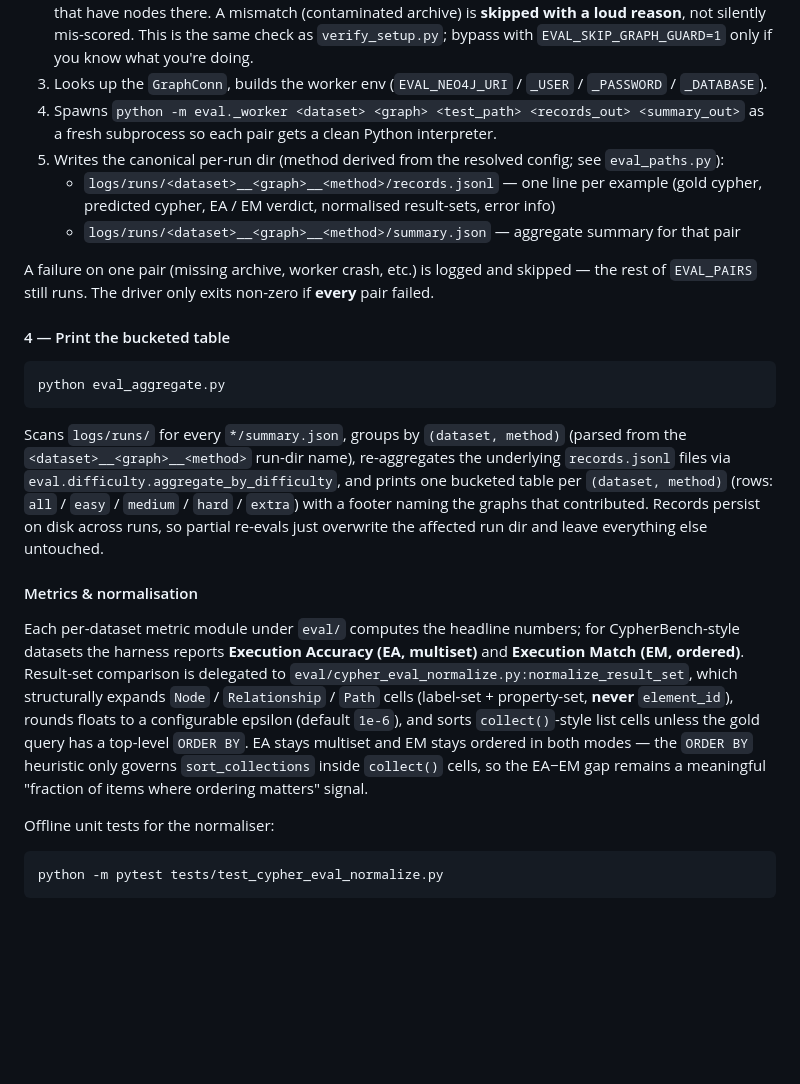
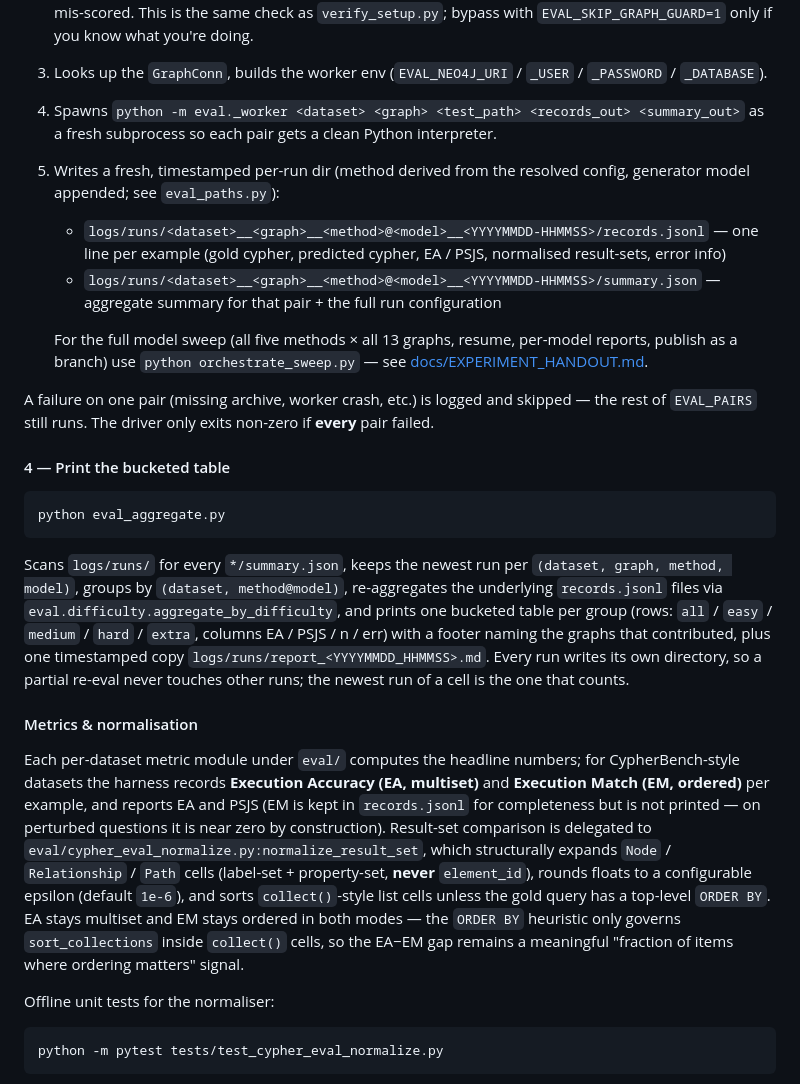
Before and after one commit to receive2/text2cypher_agent, a Markdown page: README.md, the part around the change. Rendered like a GitHub page; blank space fills up the shorter version.

Commit message:
docs: point the old quick start and README at the sweep driver; current run-dir naming, EA/PSJS, pre-flight statuses in the handout
Co-Authored-By: Claude Fable 5.1 <noreply@anthropic.com>

````diff
--- a/README.md
+++ b/README.md
@@ -647,9 +647,11 @@ For each pair in `EVAL_PAIRS` the driver:
 2. **Graph-identity guard** — connects to the pair's graph and confirms the live node tools search labels that have nodes there. A mismatch (contaminated archive) is **skipped with a loud reason**, not silently mis-scored. This is the same check as `verify_setup.py`; bypass with `EVAL_SKIP_GRAPH_GUARD=1` only if you know what you're doing.
 3. Looks up the `GraphConn`, builds the worker env (`EVAL_NEO4J_URI` / `_USER` / `_PASSWORD` / `_DATABASE`).
 4. Spawns `python -m eval._worker <dataset> <graph> <test_path> <records_out> <summary_out>` as a fresh subprocess so each pair gets a clean Python interpreter.
-5. Writes the canonical per-run dir (method derived from the resolved config; see `eval_paths.py`):
-   - `logs/runs/<dataset>__<graph>__<method>/records.jsonl` — one line per example (gold cypher, predicted cypher, EA / EM verdict, normalised result-sets, error info)
-   - `logs/runs/<dataset>__<graph>__<method>/summary.json` — aggregate summary for that pair
+5. Writes a fresh, timestamped per-run dir (method derived from the resolved config, generator model appended; see `eval_paths.py`):
+   - `logs/runs/<dataset>__<graph>__<method>@<model>__<YYYYMMDD-HHMMSS>/records.jsonl` — one line per example (gold cypher, predicted cypher, EA / PSJS, normalised result-sets, error info)
+   - `logs/runs/<dataset>__<graph>__<method>@<model>__<YYYYMMDD-HHMMSS>/summary.json` — aggregate summary for that pair + the full run configuration
+
+   For the full model sweep (all five methods × all 13 graphs, resume, per-model reports, publish as a branch) use `python orchestrate_sweep.py` — see [docs/EXPERIMENT_HANDOUT.md](docs/EXPERIMENT_HANDOUT.md).
 
 A failure on one pair (missing archive, worker crash, etc.) is logged and skipped — the rest of `EVAL_PAIRS` still runs. The driver only exits non-zero if **every** pair failed.
 
@@ -659,11 +661,11 @@ A failure on one pair (missing archive, worker crash, etc.) is logged and skippe
 python eval_aggregate.py
 ```
 
-Scans `logs/runs/` for every `*/summary.json`, groups by `(dataset, method)` (parsed from the `<dataset>__<graph>__<method>` run-dir name), re-aggregates the underlying `records.jsonl` files via `eval.difficulty.aggregate_by_difficulty`, and prints one bucketed table per `(dataset, method)` (rows: `all` / `easy` / `medium` / `hard` / `extra`) with a footer naming the graphs that contributed. Records persist on disk across runs, so partial re-evals just overwrite the affected run dir and leave everything else untouched.
+Scans `logs/runs/` for every `*/summary.json`, keeps the newest run per `(dataset, graph, method, model)`, groups by `(dataset, method@model)`, re-aggregates the underlying `records.jsonl` files via `eval.difficulty.aggregate_by_difficulty`, and prints one bucketed table per group (rows: `all` / `easy` / `medium` / `hard` / `extra`, columns EA / PSJS / n / err) with a footer naming the graphs that contributed, plus one timestamped copy `logs/runs/report_<YYYYMMDD_HHMMSS>.md`. Every run writes its own directory, so a partial re-eval never touches other runs; the newest run of a cell is the one that counts.
 
 #### Metrics & normalisation
 
-Each per-dataset metric module under `eval/` computes the headline numbers; for CypherBench-style datasets the harness reports **Execution Accuracy (EA, multiset)** and **Execution Match (EM, ordered)**. Result-set comparison is delegated to `eval/cypher_eval_normalize.py:normalize_result_set`, which structurally expands `Node` / `Relationship` / `Path` cells (label-set + property-set, **never** `element_id`), rounds floats to a configurable epsilon (default `1e-6`), and sorts `collect()`-style list cells unless the gold query has a top-level `ORDER BY`. EA stays multiset and EM stays ordered in both modes — the `ORDER BY` heuristic only governs `sort_collections` inside `collect()` cells, so the EA−EM gap remains a meaningful "fraction of items where ordering matters" signal.
+Each per-dataset metric module under `eval/` computes the headline numbers; for CypherBench-style datasets the harness records **Execution Accuracy (EA, multiset)** and **Execution Match (EM, ordered)** per example, and reports EA and PSJS (EM is kept in `records.jsonl` for completeness but is not printed — on perturbed questions it is near zero by construction). Result-set comparison is delegated to `eval/cypher_eval_normalize.py:normalize_result_set`, which structurally expands `Node` / `Relationship` / `Path` cells (label-set + property-set, **never** `element_id`), rounds floats to a configurable epsilon (default `1e-6`), and sorts `collect()`-style list cells unless the gold query has a top-level `ORDER BY`. EA stays multiset and EM stays ordered in both modes — the `ORDER BY` heuristic only governs `sort_collections` inside `collect()` cells, so the EA−EM gap remains a meaningful "fraction of items where ordering matters" signal.
 
 Offline unit tests for the normaliser:
 
````
Also changed, not shown: QUICKSTART.md (+12 -1 lines), docs/EXPERIMENT_HANDOUT.md (+10 -2 lines).
